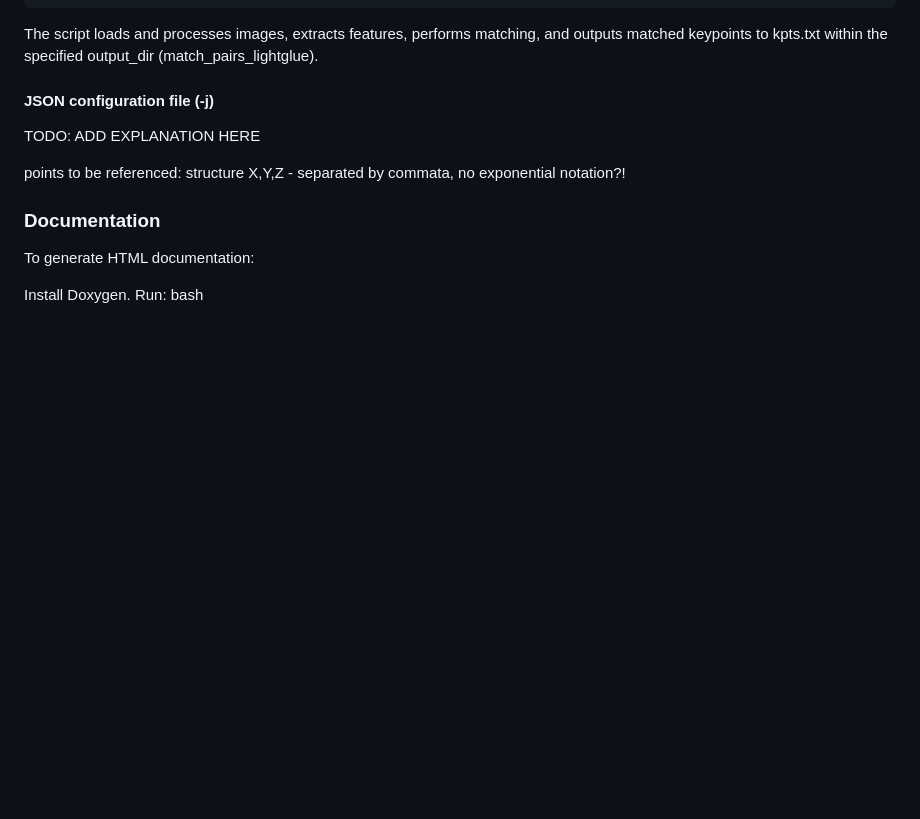
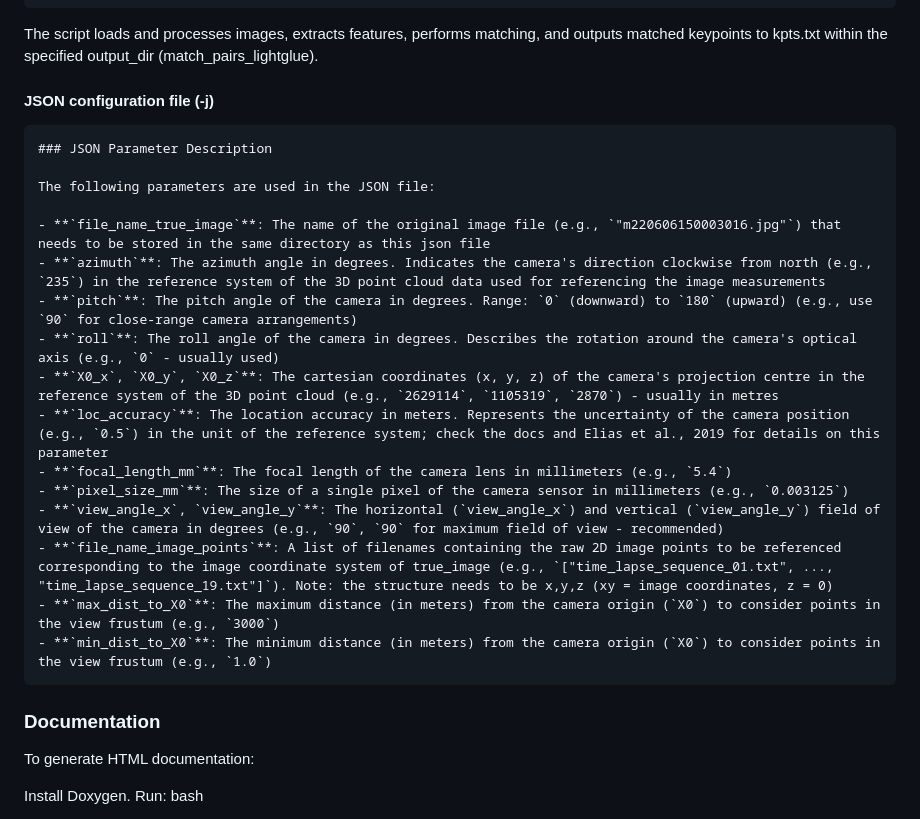
Before and after one commit to mel-ias/GIRAFFE, a Markdown page: README.md, the part around one of its changes. Rendered like a GitHub page; blank space fills up the shorter version.

````diff
--- a/README.md
+++ b/README.md
@@ -128,11 +128,25 @@ The script loads and processes images, extracts features, performs matching, and
 
 #### JSON configuration file (-j)
 
-TODO: ADD EXPLANATION HERE
 
+```
+### JSON Parameter Description
 
+The following parameters are used in the JSON file:
 
-points to be referenced: structure X,Y,Z - separated by commata, no exponential notation?!
+- **`file_name_true_image`**: The name of the original image file (e.g., `"m220606150003016.jpg"`) that needs to be stored in the same directory as this json file
+- **`azimuth`**: The azimuth angle in degrees. Indicates the camera's direction clockwise from north (e.g., `235`) in the reference system of the 3D point cloud data used for referencing the image measurements
+- **`pitch`**: The pitch angle of the camera in degrees. Range: `0` (downward) to `180` (upward) (e.g., use `90` for close-range camera arrangements)
+- **`roll`**: The roll angle of the camera in degrees. Describes the rotation around the camera's optical axis (e.g., `0` - usually used)
+- **`X0_x`, `X0_y`, `X0_z`**: The cartesian coordinates (x, y, z) of the camera's projection centre in the reference system of the 3D point cloud (e.g., `2629114`, `1105319`, `2870`) - usually in metres
+- **`loc_accuracy`**: The location accuracy in meters. Represents the uncertainty of the camera position (e.g., `0.5`) in the unit of the reference system; check the docs and Elias et al., 2019 for details on this parameter
+- **`focal_length_mm`**: The focal length of the camera lens in millimeters (e.g., `5.4`)
+- **`pixel_size_mm`**: The size of a single pixel of the camera sensor in millimeters (e.g., `0.003125`)
+- **`view_angle_x`, `view_angle_y`**: The horizontal (`view_angle_x`) and vertical (`view_angle_y`) field of view of the camera in degrees (e.g., `90`, `90` for maximum field of view - recommended)
+- **`file_name_image_points`**: A list of filenames containing the raw 2D image points to be referenced corresponding to the image coordinate system of true_image (e.g., `["time_lapse_sequence_01.txt", ..., "time_lapse_sequence_19.txt"]`). Note: the structure needs to be x,y,z (xy = image coordinates, z = 0)
+- **`max_dist_to_X0`**: The maximum distance (in meters) from the camera origin (`X0`) to consider points in the view frustum (e.g., `3000`)
+- **`min_dist_to_X0`**: The minimum distance (in meters) from the camera origin (`X0`) to consider points in the view frustum (e.g., `1.0`)
+```
 
 ### Documentation
 
````
Also changed, not shown: other parts of README.md (+52 -0 lines).
